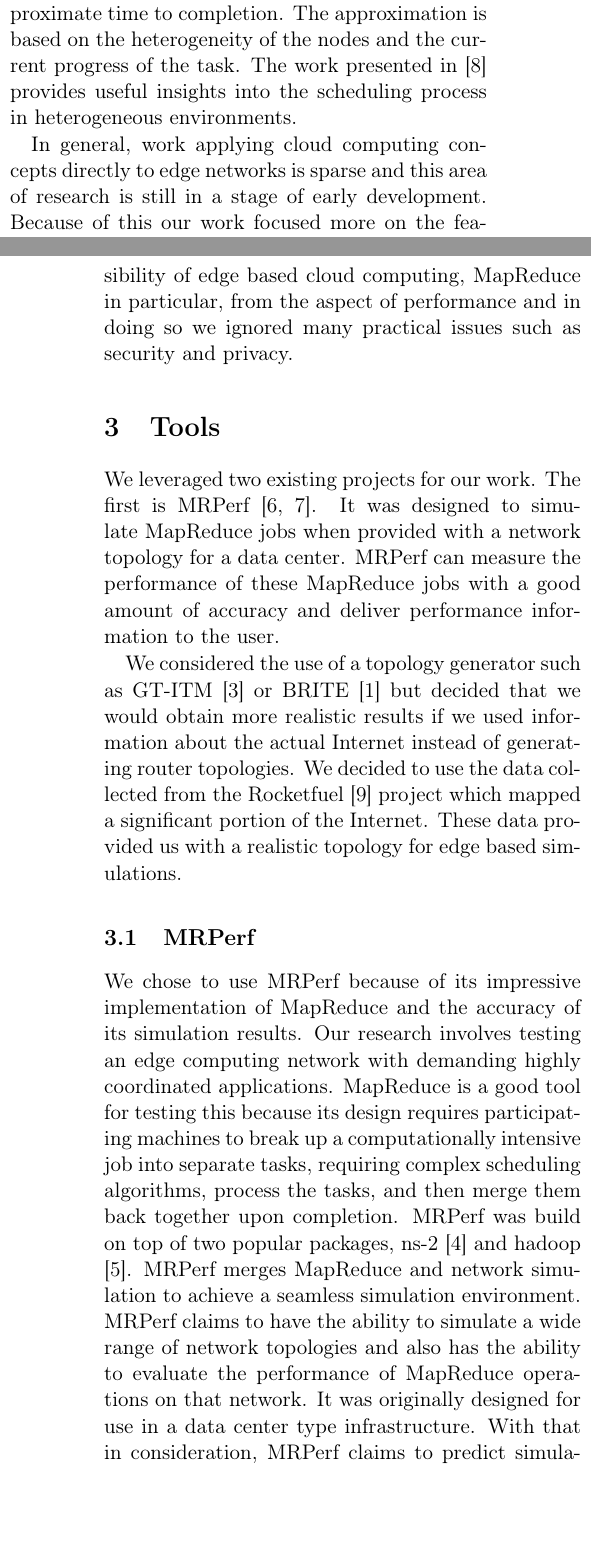
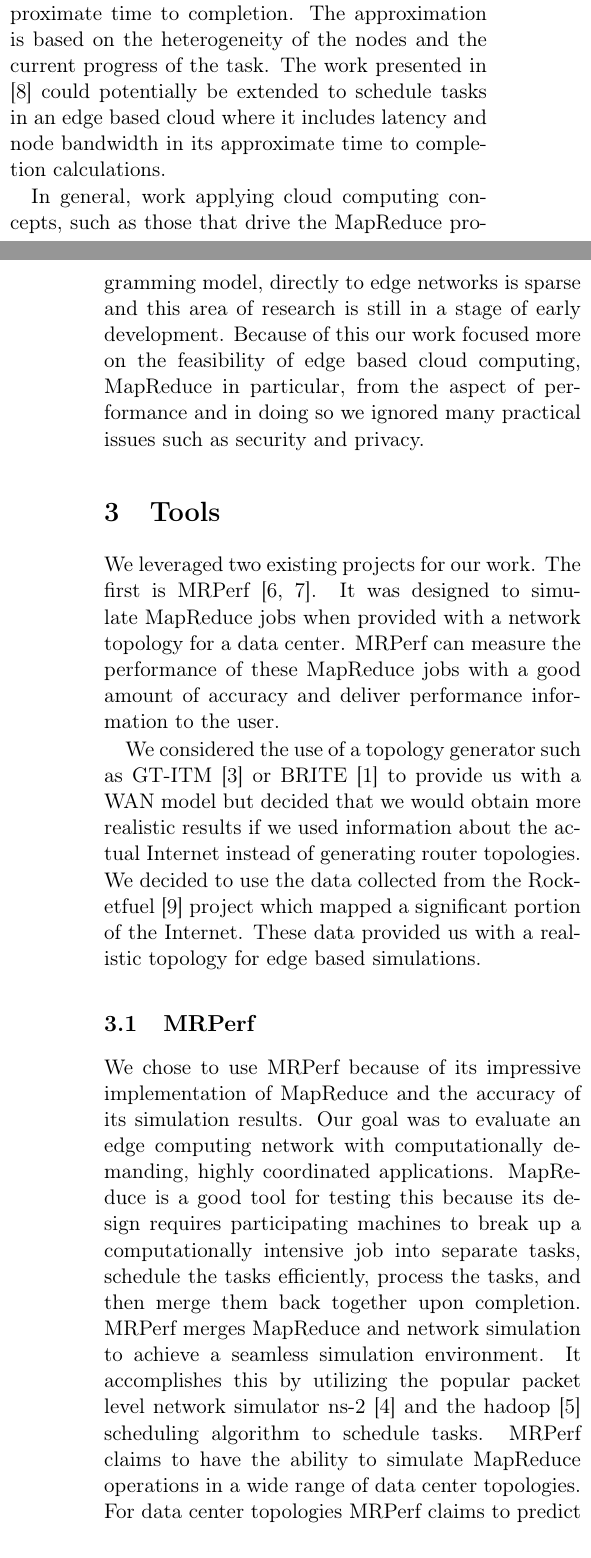
Before and after one commit to toomanyjoes/mrperfcs386m, a LaTeX paper (finalreport/finalreport.tex): two parts of the columns of pages 1 and 2 of 8, joined at a grey line, cut so that both start at the same text, the shorter picture padded with empty space. Compiled offline with pdfLaTeX.

Commit message:
revised sections 2,3,4

```diff
--- a/finalreport/finalreport.tex
+++ b/finalreport/finalreport.tex
@@ -87,10 +87,9 @@ computing.
 heterogeneity in a data center environment. LATE attempts to schedule
 tasks based on the longest approximate time to completion. The approximation
 is based on the heterogeneity of the nodes and the current progress
-of the task. The work presented in \cite{Zaharia08} provides useful
-insights into the scheduling process in heterogeneous environments.
+of the task. The work presented in \cite{Zaharia08} could potentially be extended to schedule tasks in an edge based cloud where it includes latency and node bandwidth in its approximate time to completion calculations.
 
-In general, work applying cloud computing concepts directly to edge
+In general, work applying cloud computing concepts, such as those that drive the MapReduce programming model, directly to edge
 networks is sparse and this area of research is still in a stage of
 early development. Because of this our work focused more on the feasibility
 of edge based cloud computing, MapReduce in particular, from the aspect
@@ -107,7 +106,7 @@ can measure the performance of these MapReduce jobs with a good amount
 of accuracy and deliver performance information to the user.
 
 We considered the use of a topology generator such as GT-ITM \cite{Zegura96}
-or BRITE \cite{Medina01} but decided that we would obtain more realistic
+or BRITE \cite{Medina01} to provide us with a WAN model but decided that we would obtain more realistic
 results if we used information about the actual Internet instead of
 generating router topologies. We decided to use the data collected
 from the Rocketfuel \cite{Spring02} project which mapped a significant
@@ -118,19 +117,16 @@ for edge based simulations.
 \subsection{MRPerf\label{sub:MRPerf}}
 
 We chose to use MRPerf because of its impressive implementation of
-MapReduce and the accuracy of its simulation results. Our research
-involves testing an edge computing network with demanding highly coordinated
+MapReduce and the accuracy of its simulation results. Our goal was to evaluate an edge computing network with computationally demanding, highly coordinated
 applications. MapReduce is a good tool for testing this because its
 design requires participating machines to break up a computationally
-intensive job into separate tasks, requiring complex scheduling algorithms,
+intensive job into separate tasks, schedule the tasks efficiently,
 process the tasks, and then merge them back together upon completion.
-MRPerf was build on top of two popular packages, ns-2 \cite{Fall}
-and hadoop \cite{Hadoop}. MRPerf merges MapReduce and network simulation
-to achieve a seamless simulation environment. MRPerf claims to have
-the ability to simulate a wide range of network topologies and also
-has the ability to evaluate the performance of MapReduce operations
-on that network. It was originally designed for use in a data center
-type infrastructure. With that in consideration, MRPerf claims to
+MRPerf merges MapReduce and network simulation
+to achieve a seamless simulation environment.
+It accomplishes this by utilizing the popular packet level network simulator ns-2 \cite{Fall}
+and the hadoop \cite{Hadoop} scheduling algorithm to schedule tasks. MRPerf claims to have
+the ability to simulate MapReduce operations in a wide range of data center topologies. For data center topologies MRPerf claims to
 predict simulation performance within 5.22\% of actual measurements
 for map and 12.83\% for reduce for a double rack cluster with 16 to
 128 cores \cite{Wang09MASCOTS}. Although MRPerf was designed to simulate
```
Also changed, not shown: finalreport/finalreport.tex (42 more changed lines).
